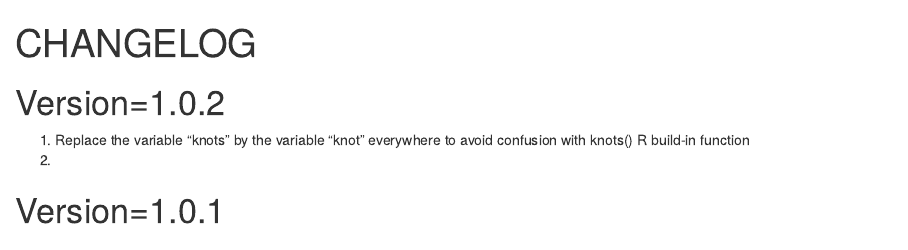
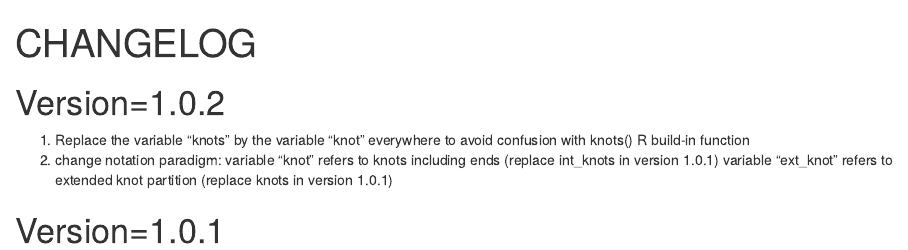
Before and after one commit to alexandreabbes/BsplineQuantReg, an R Markdown document (CHANGELOG.Rmd): the page in a window 1100 px wide, from its top. Rendered offline with R 4.5, knitr and Pandoc, with nearby package versions.

Commit message:
update Changelog

```diff
--- a/CHANGELOG.Rmd
+++ b/CHANGELOG.Rmd
@@ -6,7 +6,9 @@ output: html_document
 Version=1.0.2
 =============
 1) Replace the variable "knots" by the variable "knot" everywhere to avoid confusion with knots() R build-in function
-2)
+2) change notation paradigm:
+variable "knot" refers to knots including ends (replace int_knots in version 1.0.1)
+variable "ext_knot" refers to extended knot partition (replace knots in version 1.0.1)
 
 
 Version=1.0.1
```
